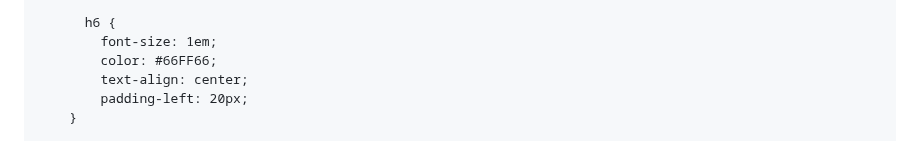
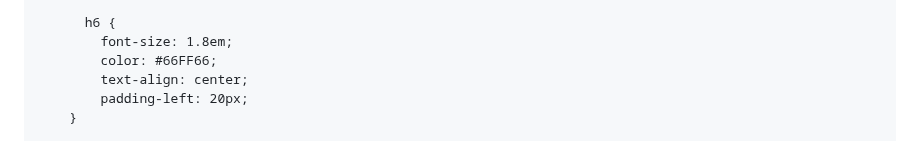
Before and after one commit to dasusers/OLD, a Markdown page: README.md, the part around one of its changes. GitHub-like rendering.

```diff
--- a/README.md
+++ b/README.md
@@ -38,7 +38,7 @@
         }
 
           h6 {
-            font-size: 1em;
+            font-size: 1.8em;
             color: #66FF66;
             text-align: center;
             padding-left: 20px;
```
Also changed, not shown: other parts of README.md (+8 -8 lines).
